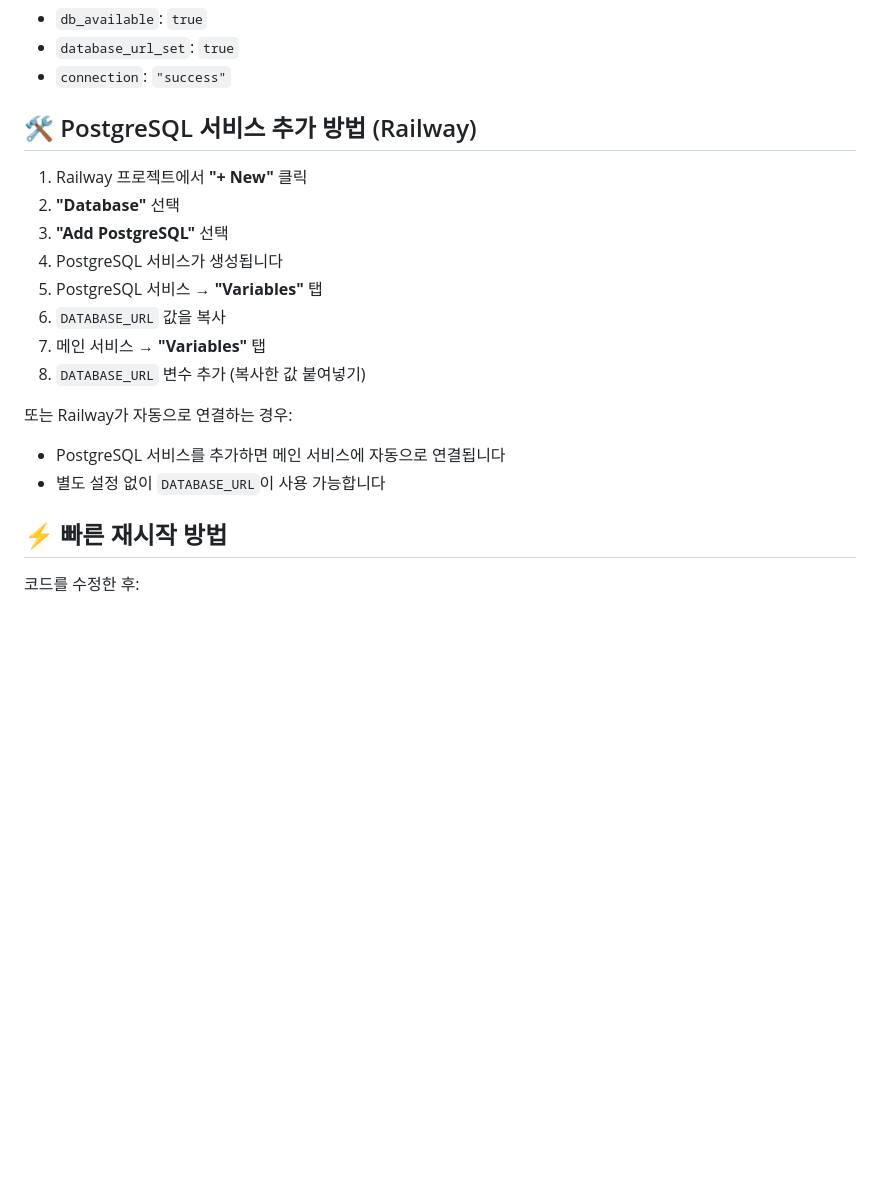
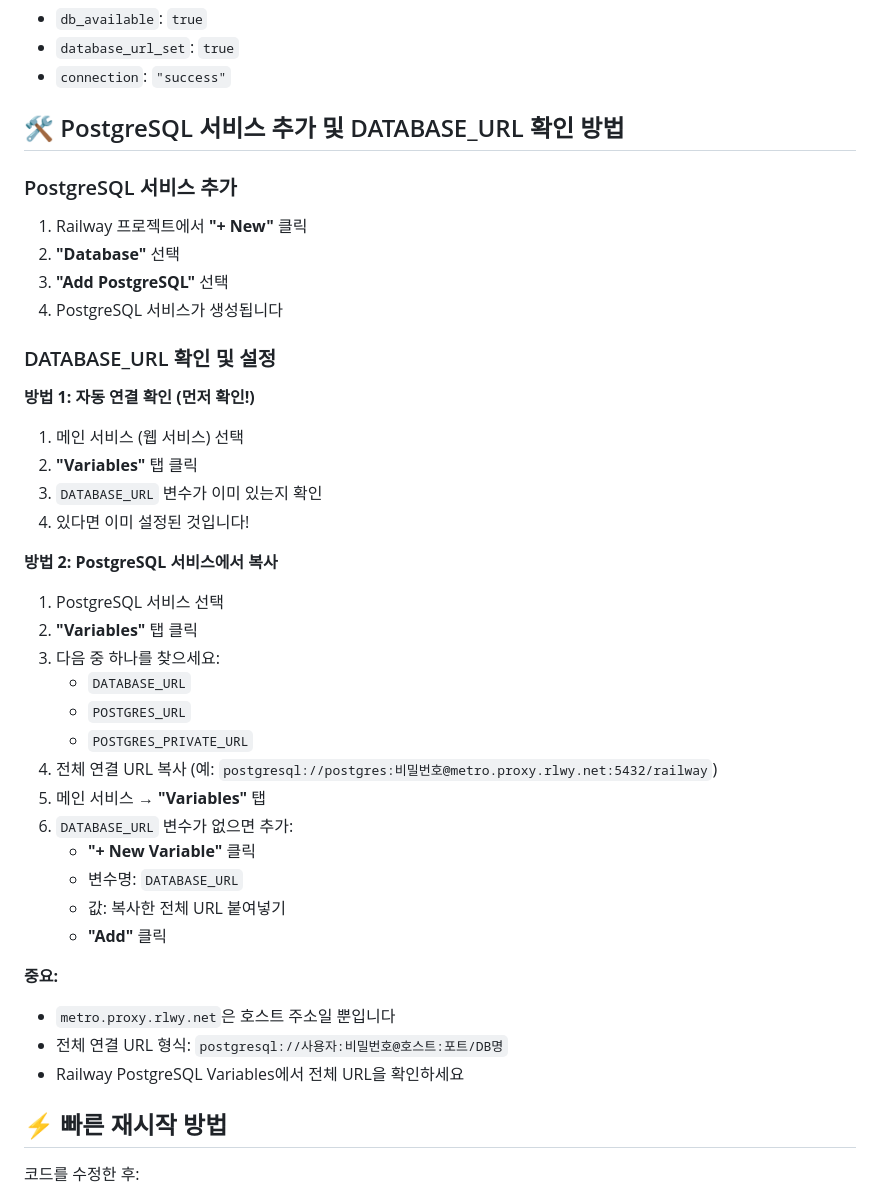
Before and after one commit to pyojungoh/token-hilo-analyzer, a Markdown page: 서버_재시작_가이드.md, the part around one of its changes. Rendered like a GitHub page; blank space fills up the shorter version.

Commit message:
Update DATABASE_URL format explanation in guide

```diff
--- a/서버_재시작_가이드.md
+++ b/서버_재시작_가이드.md
@@ -115,20 +139,41 @@ https://your-app.railway.app/api/debug/db-status
 - `database_url_set`: `true`
 - `connection`: `"success"`
 
-## 🛠️ PostgreSQL 서비스 추가 방법 (Railway)
+## 🛠️ PostgreSQL 서비스 추가 및 DATABASE_URL 확인 방법
 
+### PostgreSQL 서비스 추가
 1. Railway 프로젝트에서 **"+ New"** 클릭
 2. **"Database"** 선택
 3. **"Add PostgreSQL"** 선택
 4. PostgreSQL 서비스가 생성됩니다
-5. PostgreSQL 서비스 → **"Variables"** 탭
-6. `DATABASE_URL` 값을 복사
-7. 메인 서비스 → **"Variables"** 탭
-8. `DATABASE_URL` 변수 추가 (복사한 값 붙여넣기)
 
-또는 Railway가 자동으로 연결하는 경우:
-- PostgreSQL 서비스를 추가하면 메인 서비스에 자동으로 연결됩니다
-- 별도 설정 없이 `DATABASE_URL`이 사용 가능합니다
+### DATABASE_URL 확인 및 설정
+
+**방법 1: 자동 연결 확인 (먼저 확인!)**
+1. 메인 서비스 (웹 서비스) 선택
+2. **"Variables"** 탭 클릭
+3. `DATABASE_URL` 변수가 이미 있는지 확인
+4. 있다면 이미 설정된 것입니다!
+
+**방법 2: PostgreSQL 서비스에서 복사**
+1. PostgreSQL 서비스 선택
+2. **"Variables"** 탭 클릭
+3. 다음 중 하나를 찾으세요:
+   - `DATABASE_URL`
+   - `POSTGRES_URL`
+   - `POSTGRES_PRIVATE_URL`
+4. 전체 연결 URL 복사 (예: `postgresql://postgres:비밀번호@metro.proxy.rlwy.net:5432/railway`)
+5. 메인 서비스 → **"Variables"** 탭
+6. `DATABASE_URL` 변수가 없으면 추가:
+   - **"+ New Variable"** 클릭
+   - 변수명: `DATABASE_URL`
+   - 값: 복사한 전체 URL 붙여넣기
+   - **"Add"** 클릭
+
+**중요:**
+- `metro.proxy.rlwy.net`은 호스트 주소일 뿐입니다
+- 전체 연결 URL 형식: `postgresql://사용자:비밀번호@호스트:포트/DB명`
+- Railway PostgreSQL Variables에서 전체 URL을 확인하세요
 
 ## ⚡ 빠른 재시작 방법
 
```
Also changed, not shown: other parts of 서버_재시작_가이드.md (+31 -7 lines).
